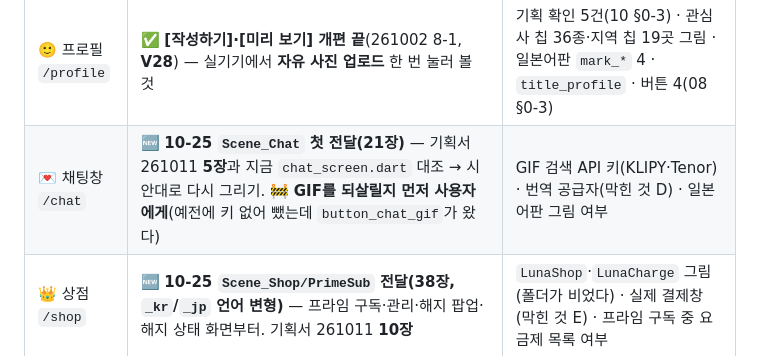
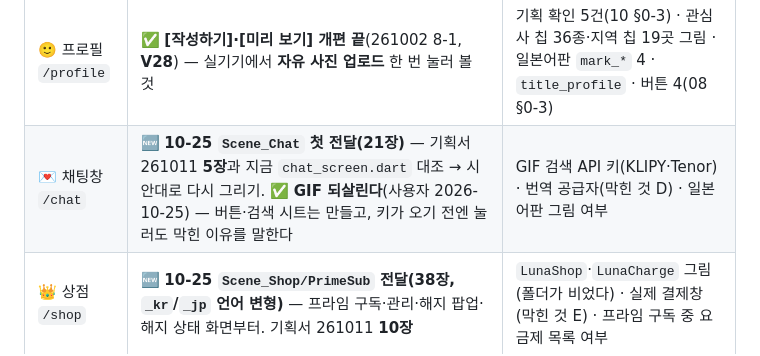
Before and after one commit to BoongLee50/project_chat, a Markdown page: docs/09-next-task-handoff.md, the part around the change. GitHub-like rendering.

Commit message:
docs(chat): GIF 되살린다 — 키는 나중에 (사용자 2026-10-25)
Co-Authored-By: Claude Opus 5.5 <noreply@anthropic.com>

```diff
--- a/docs/09-next-task-handoff.md
+++ b/docs/09-next-task-handoff.md
@@ -60,7 +60,7 @@
 | 💬 대화방 `/talk` | 채팅창은 `/chat`으로 넘어갔다(10-25). 새 전달본이 오면 그것부터 | 받은 신청 신고·차단 경로 부재 — 폐지인지 확인(10 §0-2) · 일본어판 7장 |
 | 🤝 친구 `/friend` | ✅ 받은 신청 손질(261002 7-2, 07 §4 10-04 [친구]). 다음: 261002 **7-1** 문장 대조(친구 100명 상한 문구 등) | [친구 관리] 아이콘 5 그림 · `[원문보기]` 회색 그림 · 핀/`N` 같은 자리 · 친구 신청 만료 기간 · 도시 표기 · 일본어판 4장 |
 | 🙂 프로필 `/profile` | ✅ **[작성하기]·[미리 보기] 개편 끝**(261002 8-1, **V28**) — 실기기에서 **자유 사진 업로드** 한 번 눌러 볼 것 | 기획 확인 5건(10 §0-3) · 관심사 칩 36종·지역 칩 19곳 그림 · 일본어판 `mark_*` 4 · `title_profile` · 버튼 4(08 §0-3) |
-| 💌 채팅창 `/chat` | 🆕 **10-25 `Scene_Chat` 첫 전달(21장)** — 기획서 261011 **5장**과 지금 `chat_screen.dart` 대조 → 시안대로 다시 그리기. 🚧 **GIF를 되살릴지 먼저 사용자에게**(예전에 키 없어 뺐는데 `button_chat_gif`가 왔다) | GIF 검색 API 키(KLIPY·Tenor) · 번역 공급자(막힌 것 D) · 일본어판 그림 여부 |
+| 💌 채팅창 `/chat` | 🆕 **10-25 `Scene_Chat` 첫 전달(21장)** — 기획서 261011 **5장**과 지금 `chat_screen.dart` 대조 → 시안대로 다시 그리기. ✅ **GIF 되살린다**(사용자 2026-10-25) — 버튼·검색 시트는 만들고, 키가 오기 전엔 눌러도 막힌 이유를 말한다 | GIF 검색 API 키(KLIPY·Tenor) · 번역 공급자(막힌 것 D) · 일본어판 그림 여부 |
 | 👑 상점 `/shop` | 🆕 **10-25 `Scene_Shop/PrimeSub` 전달(38장, `_kr`/`_jp` 언어 변형)** — 프라임 구독·관리·해지 팝업·해지 상태 화면부터. 기획서 261011 **10장** | `LunaShop`·`LunaCharge` 그림(폴더가 비었다) · 실제 결제창(막힌 것 E) · 프라임 구독 중 요금제 목록 여부 |
 | 🏮 달빛 한마디 `/word` | ✅ **10-11 기획서 261011 9장 + `Scene_Word` 전부 반영** — 타이틀·[내 한마디 등록]·[답글 목록]·**[답글 상세](`Reply Detail`, 전체 화면·댓글 본문 아래·ㄴ·보내기 회색↔노랑)** · 200자(V29) · 등록해야 목록 · 참여 뒤 타이틀 건너뜀 · 내 글 좋아요·먼저 댓글 금지 · 더미 `tools/demo/seed_word.py`(07 §4 10-11 [달빛 한마디] 셋). ✅ 갱신판(15:37) 대조 끝 — 첨부 썸네일 줄(image26) · 18시에 쓰던 등록 시트 닫기. 다음: 새 전달본이 오면 | [사진] 버튼·`•••`·♥ 눌린 상태 그림 · 상세 ♥·💬 옆 숫자를 둘지(시안 둘이 다름) · 일본어판 5장(08 §0-4) · 자동 번역 기능 · 무료 번역 5회 초기화 주기(§2-1) |
 | 🧩 그 외 | ✅ 댓글 "답글은 하나"(V30, 10-11). 🧹 죽은 코드 둘 치우기(§4-5) | 막힌 것 C(§2) — D는 `/chat`, E는 `/shop`과 걸친다 |
```
